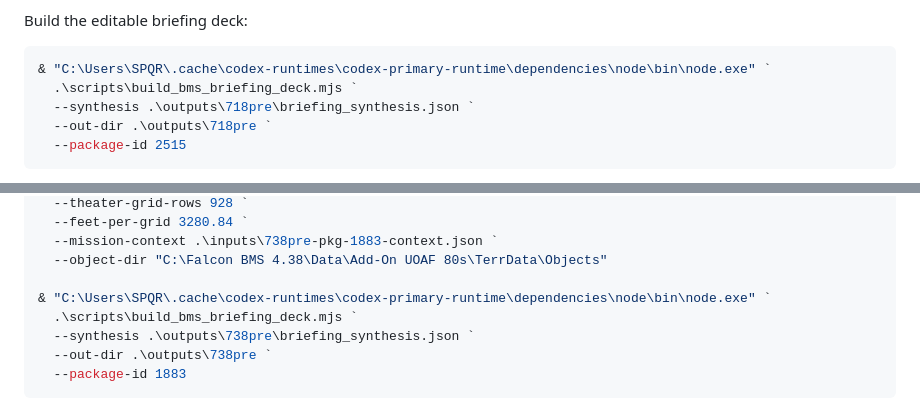
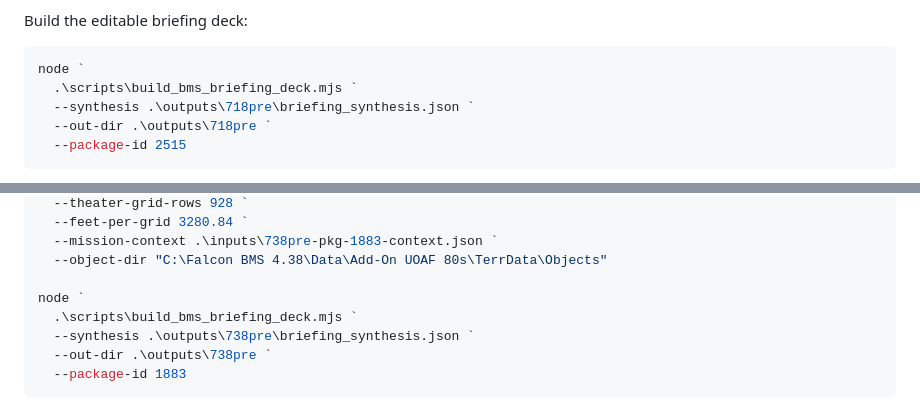
Before and after one commit to UOAF/bms-briefing-tools, a Markdown page: README.md, 2 parts joined by grey strips. Drawn GitHub-style.

Commit message:
Remove local Codex path from README

````diff
--- a/README.md
+++ b/README.md
@@ -88,7 +88,7 @@ offsets.
 Build the editable briefing deck:
 
 ```powershell
-& "C:\Users\SPQR\.cache\codex-runtimes\codex-primary-runtime\dependencies\node\bin\node.exe" `
+node `
   .\scripts\build_bms_briefing_deck.mjs `
   --synthesis .\outputs\718pre\briefing_synthesis.json `
   --out-dir .\outputs\718pre `
@@ -122,7 +122,7 @@ python .\scripts\synthesize_bms_briefing.py `
   --mission-context .\inputs\738pre-pkg-1883-context.json `
   --object-dir "C:\Falcon BMS 4.38\Data\Add-On UOAF 80s\TerrData\Objects"
 
-& "C:\Users\SPQR\.cache\codex-runtimes\codex-primary-runtime\dependencies\node\bin\node.exe" `
+node `
   .\scripts\build_bms_briefing_deck.mjs `
   --synthesis .\outputs\738pre\briefing_synthesis.json `
   --out-dir .\outputs\738pre `
````
